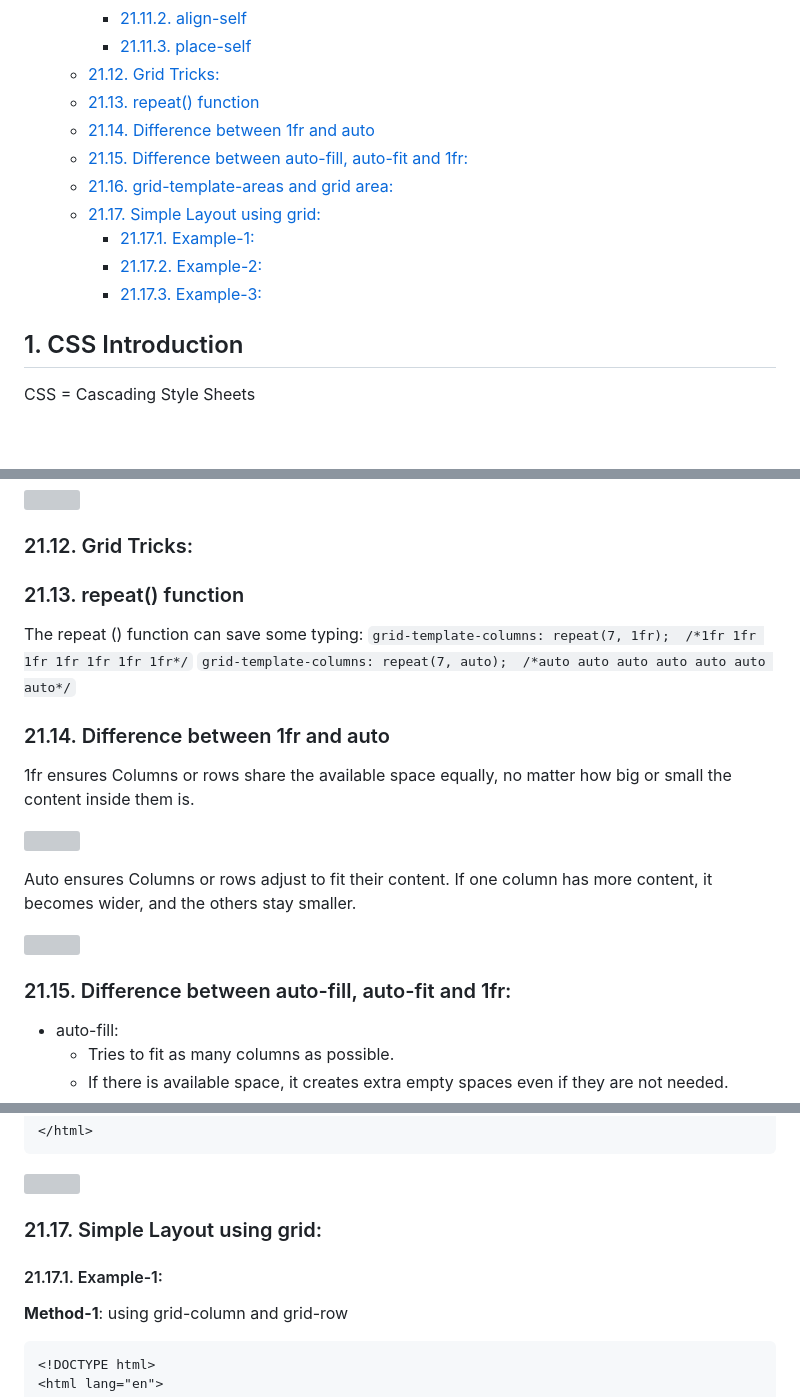
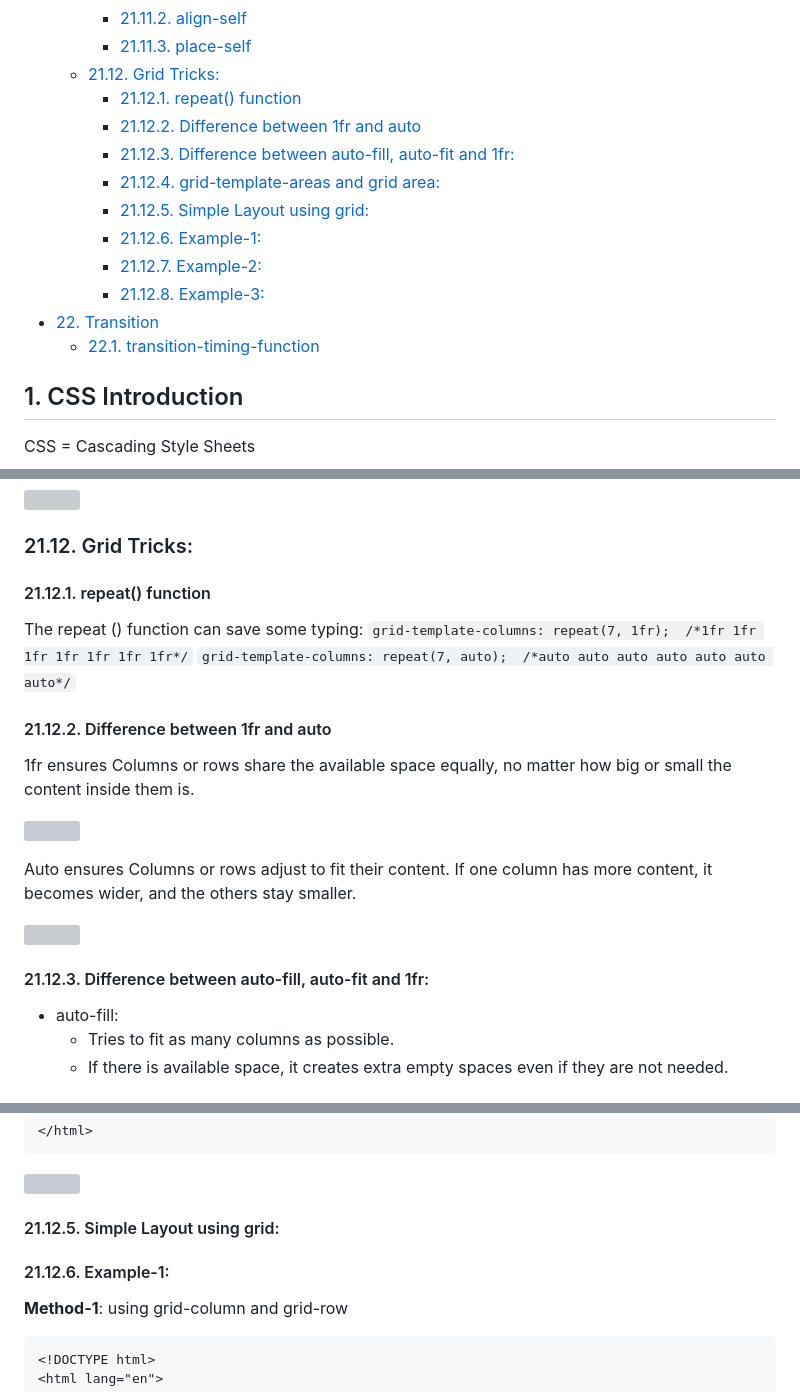
Before and after one commit to muhammad-tamim/css-notes, a Markdown page: README.md, 3 parts joined by grey strips. GitHub-like rendering; blank space fills up the shorter version; grey boxes are pictures that could not be loaded.

````diff
--- a/README.md
+++ b/README.md
@@ -118,14 +118,16 @@
     - [21.11.2. align-self](#21112-align-self)
     - [21.11.3. place-self](#21113-place-self)
   - [21.12. Grid Tricks:](#2112-grid-tricks)
-  - [21.13. repeat() function](#2113-repeat-function)
-  - [21.14. Difference between 1fr and auto](#2114-difference-between-1fr-and-auto)
-  - [21.15. Difference between auto-fill, auto-fit and 1fr:](#2115-difference-between-auto-fill-auto-fit-and-1fr)
-  - [21.16. grid-template-areas and grid area:](#2116-grid-template-areas-and-grid-area)
-  - [21.17. Simple Layout using grid:](#2117-simple-layout-using-grid)
-    - [21.17.1. Example-1:](#21171-example-1)
-    - [21.17.2. Example-2:](#21172-example-2)
-    - [21.17.3. Example-3:](#21173-example-3)
+    - [21.12.1. repeat() function](#21121-repeat-function)
+    - [21.12.2. Difference between 1fr and auto](#21122-difference-between-1fr-and-auto)
+    - [21.12.3. Difference between auto-fill, auto-fit and 1fr:](#21123-difference-between-auto-fill-auto-fit-and-1fr)
+    - [21.12.4. grid-template-areas and grid area:](#21124-grid-template-areas-and-grid-area)
+    - [21.12.5. Simple Layout using grid:](#21125-simple-layout-using-grid)
+    - [21.12.6. Example-1:](#21126-example-1)
+    - [21.12.7. Example-2:](#21127-example-2)
+    - [21.12.8. Example-3:](#21128-example-3)
+- [22. Transition](#22-transition)
+  - [22.1. transition-timing-function](#221-transition-timing-function)
 
 
 
@@ -2731,12 +2733,12 @@ A shorthand property for the align-self and the justify-self properties.
 
 ### 21.12. Grid Tricks:
 
-### 21.13. repeat() function
+#### 21.12.1. repeat() function
 The repeat () function can save some typing:
 ```grid-template-columns: repeat(7, 1fr);  /*1fr 1fr 1fr 1fr 1fr 1fr 1fr*/```
 ```grid-template-columns: repeat(7, auto);  /*auto auto auto auto auto auto auto*/```
 
-### 21.14. Difference between 1fr and auto
+#### 21.12.2. Difference between 1fr and auto
 1fr ensures Columns or rows share the available space equally, no matter how big or small the content inside them is.
 
 ![](./assets/images/1fr.png)
@@ -2745,7 +2747,7 @@ Auto ensures Columns or rows adjust to fit their content. If one column has more
 
 ![](./assets/images/grid-auto.png)
 
-### 21.15. Difference between auto-fill, auto-fit and 1fr:
+#### 21.12.3. Difference between auto-fill, auto-fit and 1fr:
 
 - auto-fill:
     - Tries to fit as many columns as possible.
@@ -2971,9 +2973,9 @@ Auto ensures Columns or rows adjust to fit their content. If one column has more
 
 ![](./assets/images/grid-template-area.png)
 
-### 21.17. Simple Layout using grid:
-
-#### 21.17.1. Example-1:
+#### 21.12.5. Simple Layout using grid:
+
+#### 21.12.6. Example-1:
 **Method-1**: using grid-column and grid-row
 
 ```html
````
Also changed, not shown: other parts of README.md (+129 -3 lines), assets/images/transition-example-1.gif (added), assets/images/transition-example-2.gif (added), assets/images/transition-example-3.gif (added), assets/images/transition-example-4.gif (added).
